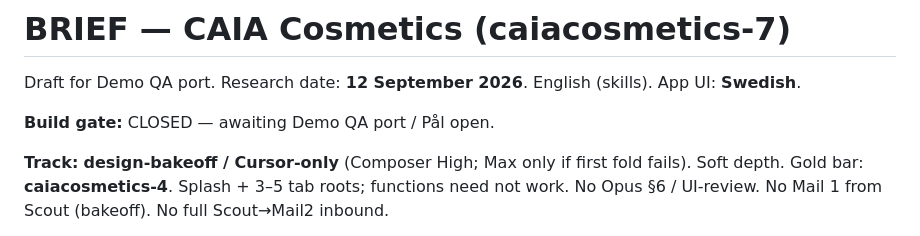
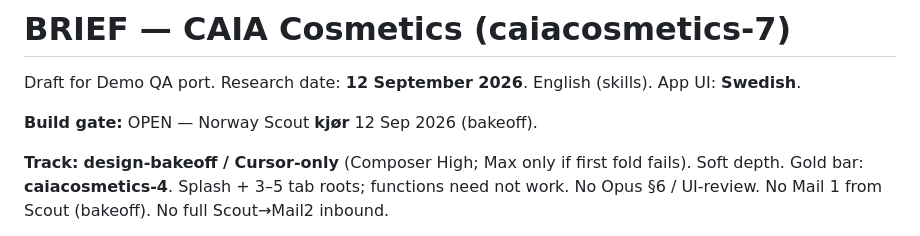
Before and after one commit to third-act/caiacosmetics-7, a Markdown page: BRIEF.md, the part around the change. Rendered like a GitHub page.

Commit message:
BRIEF: open bakeoff build gate (Scout kjør)

```diff
--- a/BRIEF.md
+++ b/BRIEF.md
@@ -2,7 +2,7 @@
 
 Draft for Demo QA port. Research date: **12 September 2026**. English (skills). App UI: **Swedish**.
 
-**Build gate:** CLOSED — awaiting Demo QA port / Pål open.
+**Build gate:** OPEN — Norway Scout **kjør** 12 Sep 2026 (bakeoff).
 
 **Track:** **design-bakeoff / Cursor-only** (Composer High; Max only if first fold fails). Soft depth. Gold bar: **caiacosmetics-4**. Splash + 3–5 tab roots; functions need not work. No Opus §6 / UI-review. No Mail 1 from Scout (bakeoff). No full Scout→Mail2 inbound.
 
```
